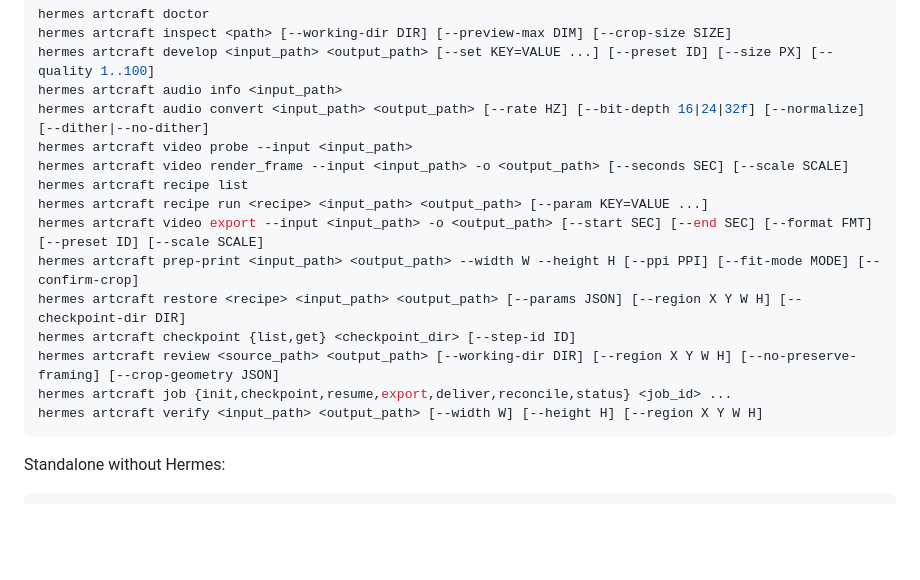
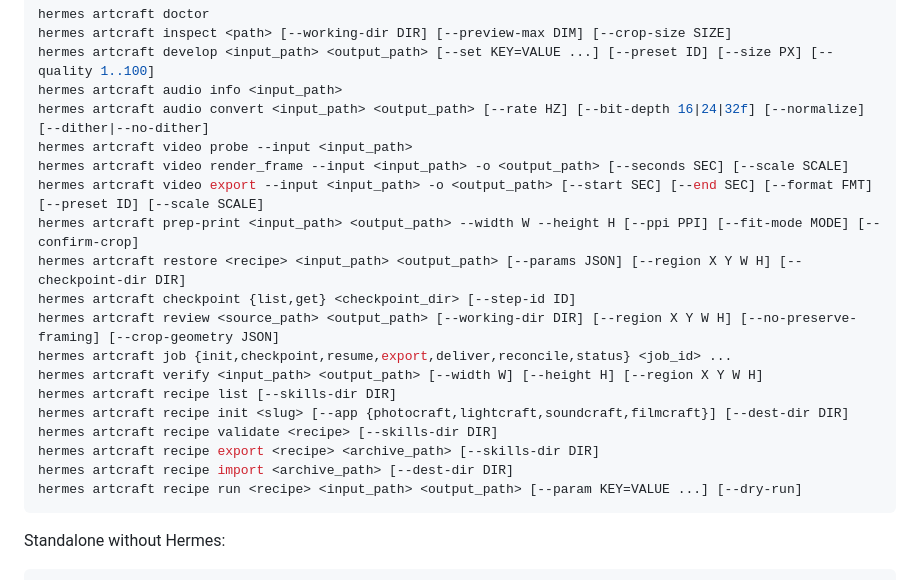
Before and after one commit to wspotter/hermes-artcraft-plugin, a Markdown page: README.md, the part around one of its changes. Drawn GitHub-style; blank space fills up the shorter version.

````diff
--- a/README.md
+++ b/README.md
@@ -159,8 +178,6 @@ hermes artcraft audio info <input_path>
 hermes artcraft audio convert <input_path> <output_path> [--rate HZ] [--bit-depth 16|24|32f] [--normalize] [--dither|--no-dither]
 hermes artcraft video probe --input <input_path>
 hermes artcraft video render_frame --input <input_path> -o <output_path> [--seconds SEC] [--scale SCALE]
-hermes artcraft recipe list
-hermes artcraft recipe run <recipe> <input_path> <output_path> [--param KEY=VALUE ...]
 hermes artcraft video export --input <input_path> -o <output_path> [--start SEC] [--end SEC] [--format FMT] [--preset ID] [--scale SCALE]
 hermes artcraft prep-print <input_path> <output_path> --width W --height H [--ppi PPI] [--fit-mode MODE] [--confirm-crop]
 hermes artcraft restore <recipe> <input_path> <output_path> [--params JSON] [--region X Y W H] [--checkpoint-dir DIR]
@@ -168,6 +185,12 @@ hermes artcraft checkpoint {list,get} <checkpoint_dir> [--step-id ID]
 hermes artcraft review <source_path> <output_path> [--working-dir DIR] [--region X Y W H] [--no-preserve-framing] [--crop-geometry JSON]
 hermes artcraft job {init,checkpoint,resume,export,deliver,reconcile,status} <job_id> ...
 hermes artcraft verify <input_path> <output_path> [--width W] [--height H] [--region X Y W H]
+hermes artcraft recipe list [--skills-dir DIR]
+hermes artcraft recipe init <slug> [--app {photocraft,lightcraft,soundcraft,filmcraft}] [--dest-dir DIR]
+hermes artcraft recipe validate <recipe> [--skills-dir DIR]
+hermes artcraft recipe export <recipe> <archive_path> [--skills-dir DIR]
+hermes artcraft recipe import <archive_path> [--dest-dir DIR]
+hermes artcraft recipe run <recipe> <input_path> <output_path> [--param KEY=VALUE ...] [--dry-run]
 ```
 
 Standalone without Hermes:
````
Also changed, not shown: other parts of README.md (+19 -0 lines), docs/screenshots/recipe-workflow.png (added).
